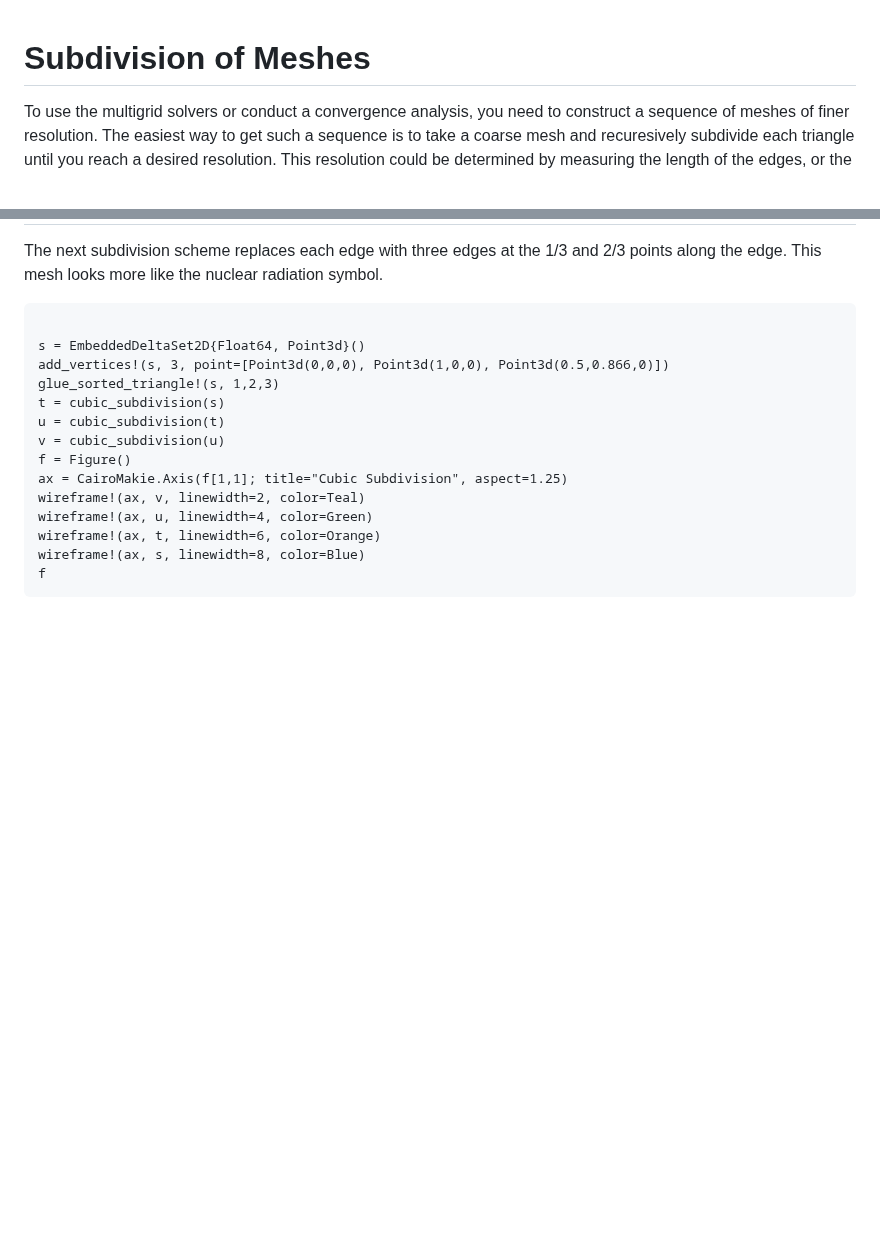
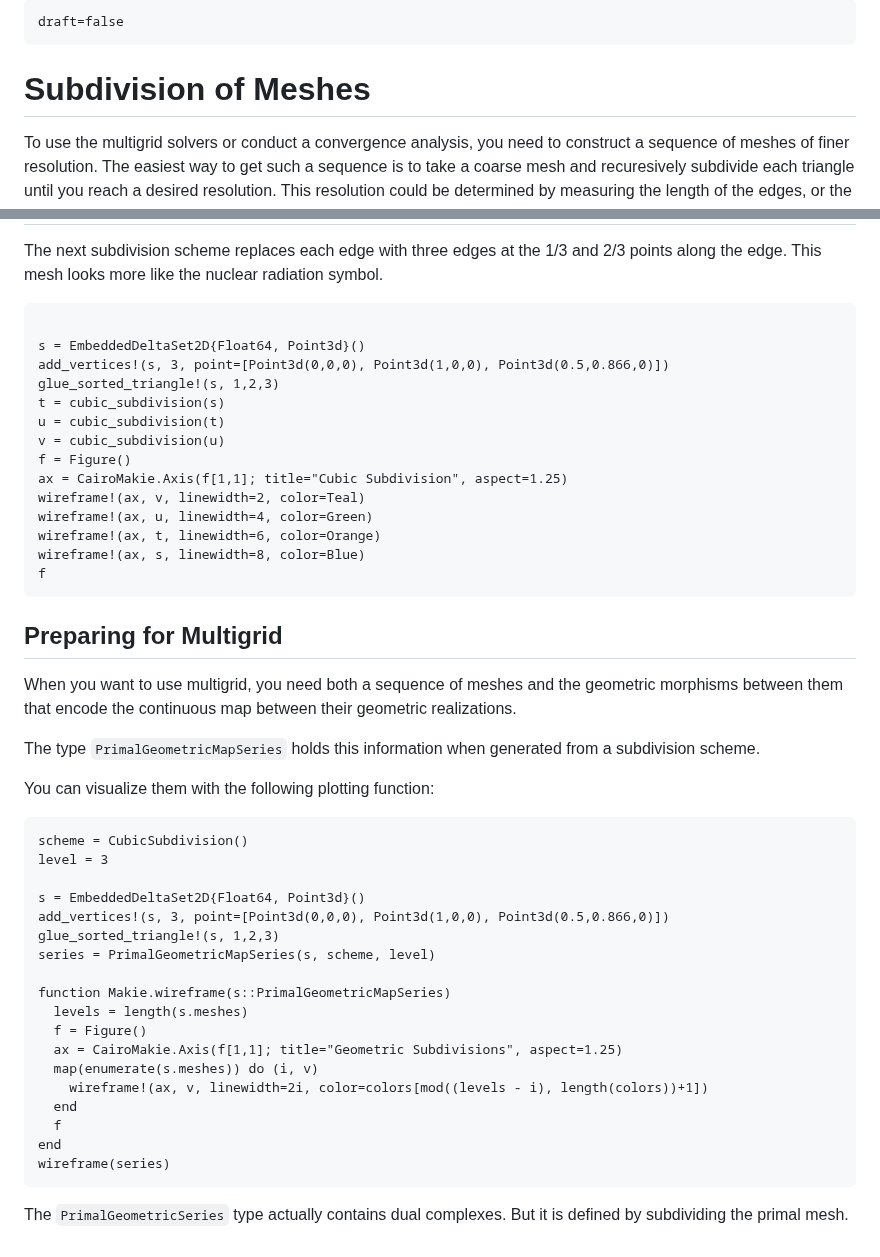
Before and after one commit to AlgebraicJulia/CombinatorialSpaces.jl, a Markdown page: docs/src/subdivision.md, 2 parts joined by grey strips. Drawn GitHub-style; blank space fills up the shorter version.

Commit message:
DOC: show multigrid geometric maps in docs.

````diff
--- a/docs/src/subdivision.md
+++ b/docs/src/subdivision.md
@@ -1,3 +1,6 @@
+```@meta
+draft=false
+```
 # Subdivision of Meshes
 
 To use the multigrid solvers or conduct a convergence analysis,
@@ -116,3 +119,36 @@ wireframe!(ax, t, linewidth=6, color=Orange)
 wireframe!(ax, s, linewidth=8, color=Blue)
 f
 ```
+
+## Preparing for Multigrid
+
+When you want to use multigrid, you need both a sequence of meshes
+and the geometric morphisms between them that encode the continuous
+map between their geometric realizations.
+
+The type `PrimalGeometricMapSeries` holds this information when
+generated from a subdivision scheme.
+
+You can visualize them with the following plotting function:
+
+```@example subdivision
+scheme = CubicSubdivision()
+level = 3
+
+s = EmbeddedDeltaSet2D{Float64, Point3d}()
+add_vertices!(s, 3, point=[Point3d(0,0,0), Point3d(1,0,0), Point3d(0.5,0.866,0)])
+glue_sorted_triangle!(s, 1,2,3)
+series = PrimalGeometricMapSeries(s, scheme, level)
+
+function Makie.wireframe(s::PrimalGeometricMapSeries)
+  levels = length(s.meshes)
+  f = Figure()
+  ax = CairoMakie.Axis(f[1,1]; title="Geometric Subdivisions", aspect=1.25)
+  map(enumerate(s.meshes)) do (i, v)
+    wireframe!(ax, v, linewidth=2i, color=colors[mod((levels - i), length(colors))+1])
+  end
+  f
+end
+wireframe(series)
+```
+The `PrimalGeometricSeries` type actually contains dual complexes. But it is defined by subdividing the primal mesh.
````
